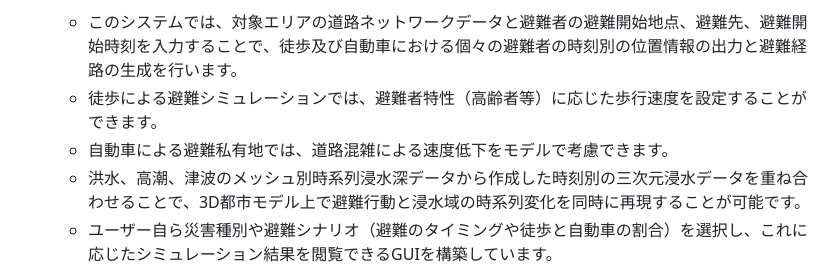
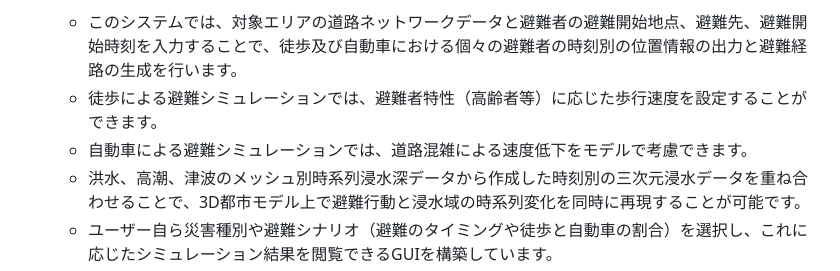
Before and after one commit to Project-PLATEAU/evacuation-simulation-tools, a Markdown page: README.md, the part around the change. GitHub-like rendering.

```diff
--- a/README.md
+++ b/README.md
@@ -25,7 +25,7 @@
 - 『3D水害避難シミュレーションシステム』では、徒歩避難者と自動車の移動を道路ネットワーク上に再現するシミュレーションシステムを開発しました。
   - このシステムでは、対象エリアの道路ネットワークデータと避難者の避難開始地点、避難先、避難開始時刻を入力することで、徒歩及び自動車における個々の避難者の時刻別の位置情報の出力と避難経路の生成を行います。
   - 徒歩による避難シミュレーションでは、避難者特性（高齢者等）に応じた歩行速度を設定することができます。
-  - 自動車による避難私有地では、道路混雑による速度低下をモデルで考慮できます。
+  - 自動車による避難シミュレーションでは、道路混雑による速度低下をモデルで考慮できます。
   - 洪水、高潮、津波のメッシュ別時系列浸水深データから作成した時刻別の三次元浸水データを重ね合わせることで、3D都市モデル上で避難行動と浸水域の時系列変化を同時に再現することが可能です。
   - ユーザー自ら災害種別や避難シナリオ（避難のタイミングや徒歩と自動車の割合）を選択し、これに応じたシミュレーション結果を閲覧できるGUIを構築しています。
 
```
